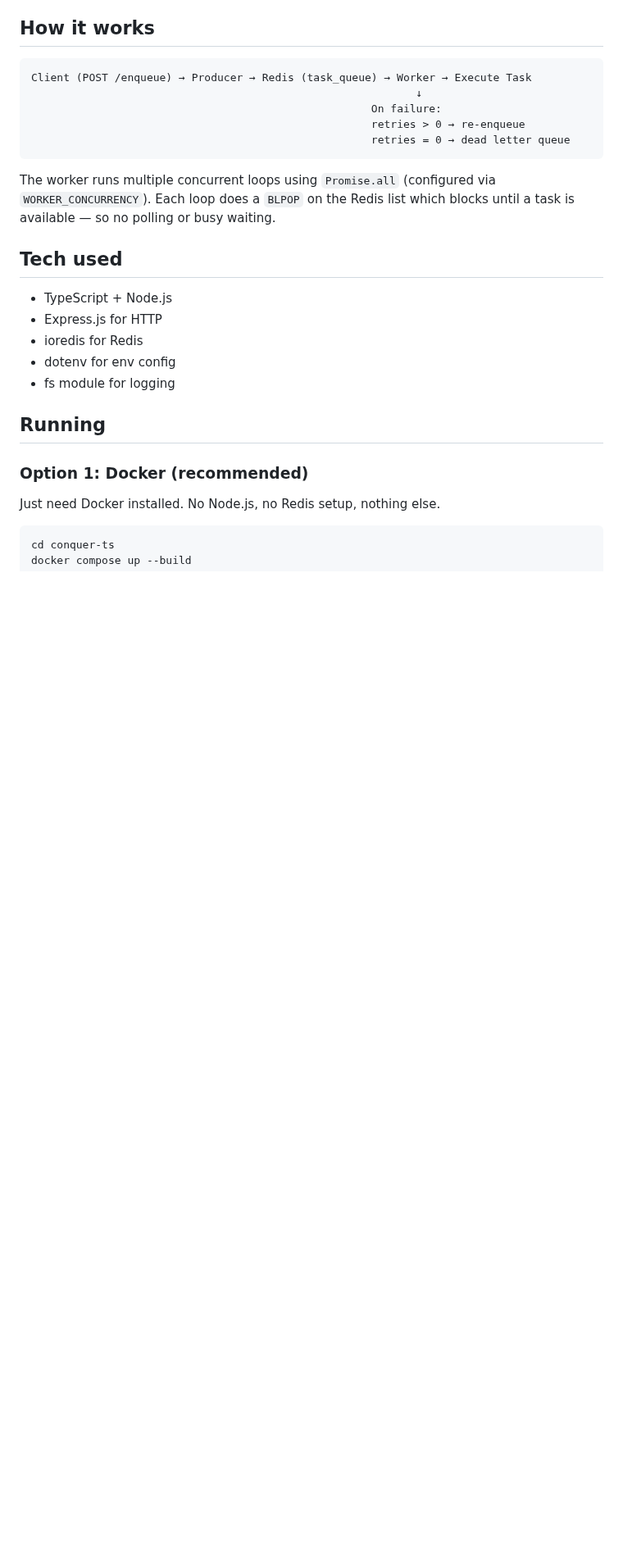
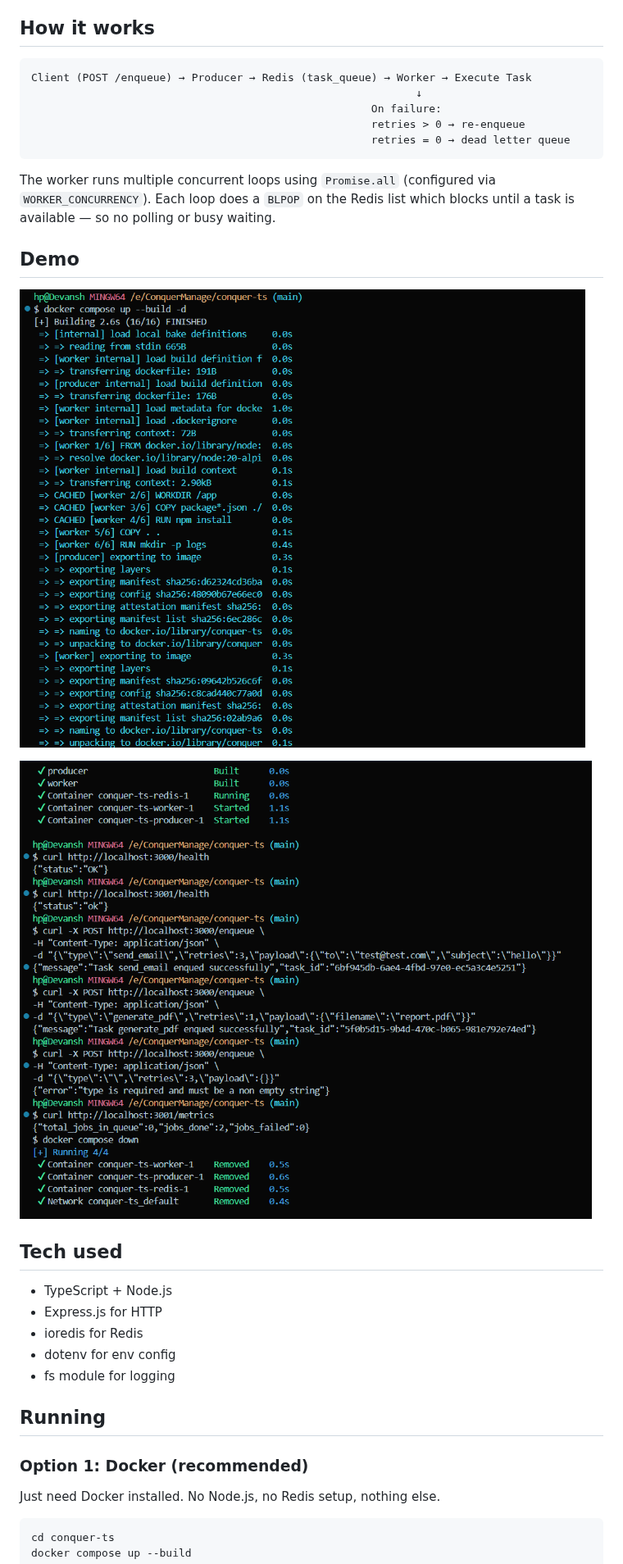
Before and after one commit to devansh101005/ConquerManage, a Markdown page: README.md, the part around the change. Shown at 82% size. GitHub-like rendering; pictures changed too: conquer-ts/images/demo.png (added), conquer-ts/images/docker-build.png (added); blank space fills up the shorter version.

````diff
--- a/README.md
+++ b/README.md
@@ -26,6 +26,12 @@ Client (POST /enqueue) → Producer → Redis (task_queue) → Worker → Execut
 ```
 
 The worker runs multiple concurrent loops using `Promise.all` (configured via `WORKER_CONCURRENCY`). Each loop does a `BLPOP` on the Redis list which blocks until a task is available — so no polling or busy waiting.
+
+## Demo
+
+![Docker Build](conquer-ts/images/docker-build.png)
+
+![API Demo](conquer-ts/images/demo.png)
 
 ## Tech used
 
````
Also changed, not shown: 1 other file.
